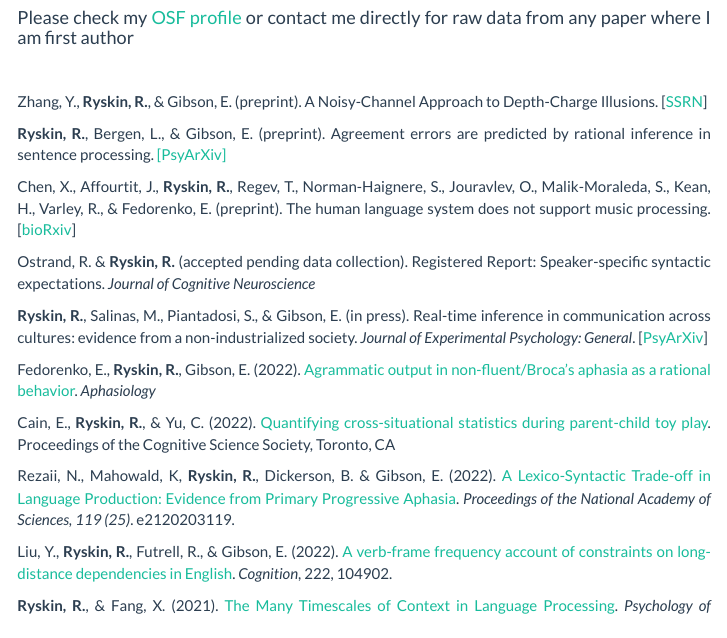
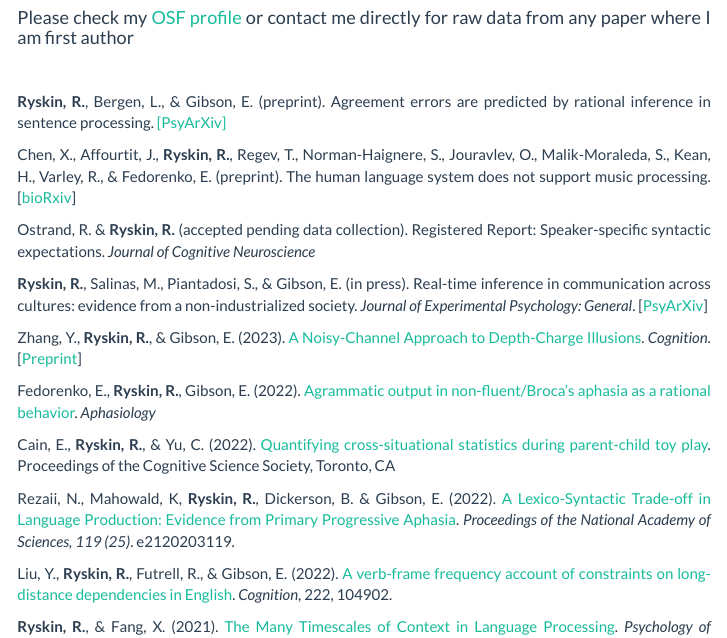
Before and after one commit to raryskin/raryskin.github.io, an R Markdown document (publications.Rmd): the page in a window 1100 px wide, from 120 px down. Rendered offline with R 4.5, knitr and Pandoc, with nearby package versions.

Commit message:
added yuhan's paper

```diff
--- a/publications.Rmd
+++ b/publications.Rmd
@@ -13,9 +13,6 @@ output: html_document
 <br/>
 
 
-Zhang, Y., **Ryskin, R.**, & Gibson, E. (preprint). A Noisy-Channel Approach to Depth-Charge
-Illusions. [[SSRN](https://ssrn.com/abstract=4130042)]
-
 **Ryskin, R.**, Bergen, L., & Gibson, E. (preprint). Agreement errors are predicted by rational inference in sentence processing. [[PsyArXiv]](https://doi.org/10.31234/osf.io/uaxsq)
 
 Chen, X., Affourtit, J., **Ryskin, R.**, Regev, T., Norman-Haignere, S., Jouravlev, O., Malik-Moraleda, S., Kean, H., Varley, R., & Fedorenko, E. (preprint). The human language system does not support music processing. [[bioRxiv](https://doi.org/10.1101/2021.06.01.446439)]
@@ -23,6 +20,9 @@ Chen, X., Affourtit, J., **Ryskin, R.**, Regev, T., Norman-Haignere, S., Jouravl
 Ostrand, R. & **Ryskin, R.** (accepted pending data collection). Registered Report: Speaker-specific syntactic expectations. _Journal of Cognitive Neuroscience_
 
 **Ryskin, R.**, Salinas, M., Piantadosi, S., & Gibson, E. (in press). Real-time inference in communication across cultures: evidence from a non-industrialized society. _Journal of Experimental Psychology: General_. [[PsyArXiv](https://psyarxiv.com/ga83j/)]
+
+Zhang, Y., **Ryskin, R.**, & Gibson, E. (2023). [A Noisy-Channel Approach to Depth-Charge
+Illusions](https://doi.org/10.1016/j.cognition.2022.105346). _Cognition_. [[Preprint](https://ssrn.com/abstract=4130042)]
 
 Fedorenko, E., **Ryskin, R.**, Gibson, E. (2022). [Agrammatic output in non-fluent/Broca’s aphasia as a rational behavior](https://doi.org/10.1080/02687038.2022.2143233). _Aphasiology_
 
```
Also changed, not shown: publications.html.
